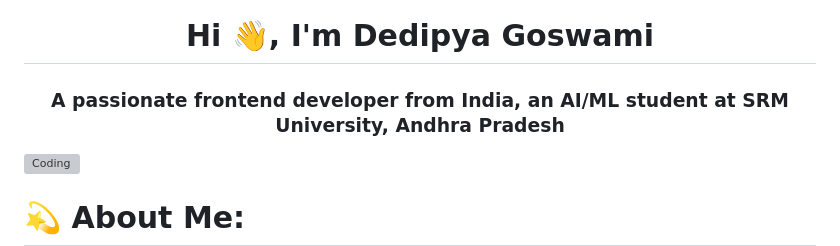
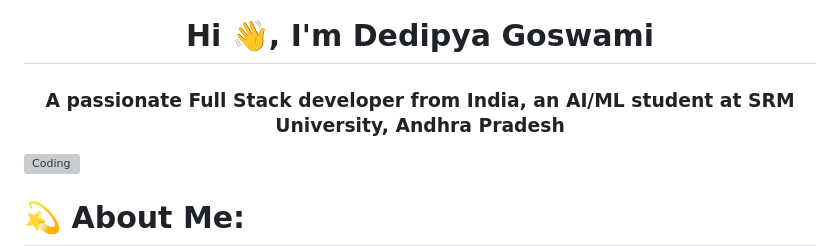
Before and after one commit to dedipya001/dedipya001, a Markdown page: README.md, the part around the change. Rendered like a GitHub page; grey boxes are pictures that could not be loaded.

```diff
--- a/README.md
+++ b/README.md
@@ -1,5 +1,5 @@
 <h1 align="center">Hi 👋, I'm Dedipya Goswami</h1>
-<h3 align="center">A passionate frontend developer from India, an AI/ML student at SRM University, Andhra Pradesh</h3>
+<h3 align="center">A passionate Full Stack developer from India, an AI/ML student at SRM University, Andhra Pradesh</h3>
 <img align="right" alt="Coding" width="400" src="https://media.giphy.com/media/bGgsc5mWoryfgKBx1u/giphy.gif">
 
  # 💫 About Me:
```
